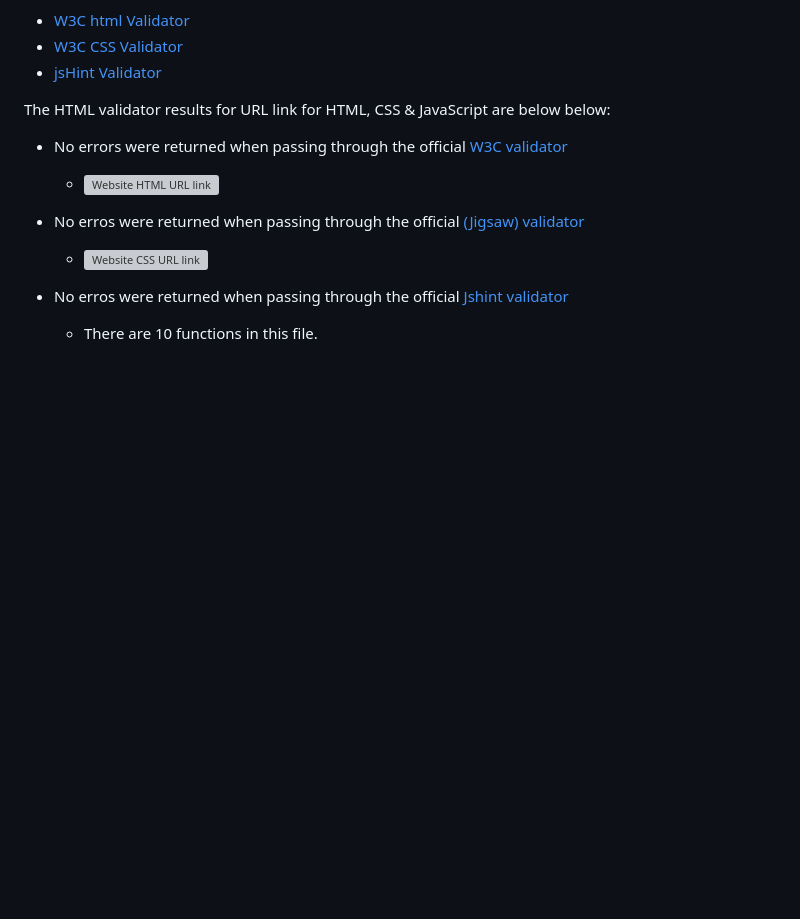
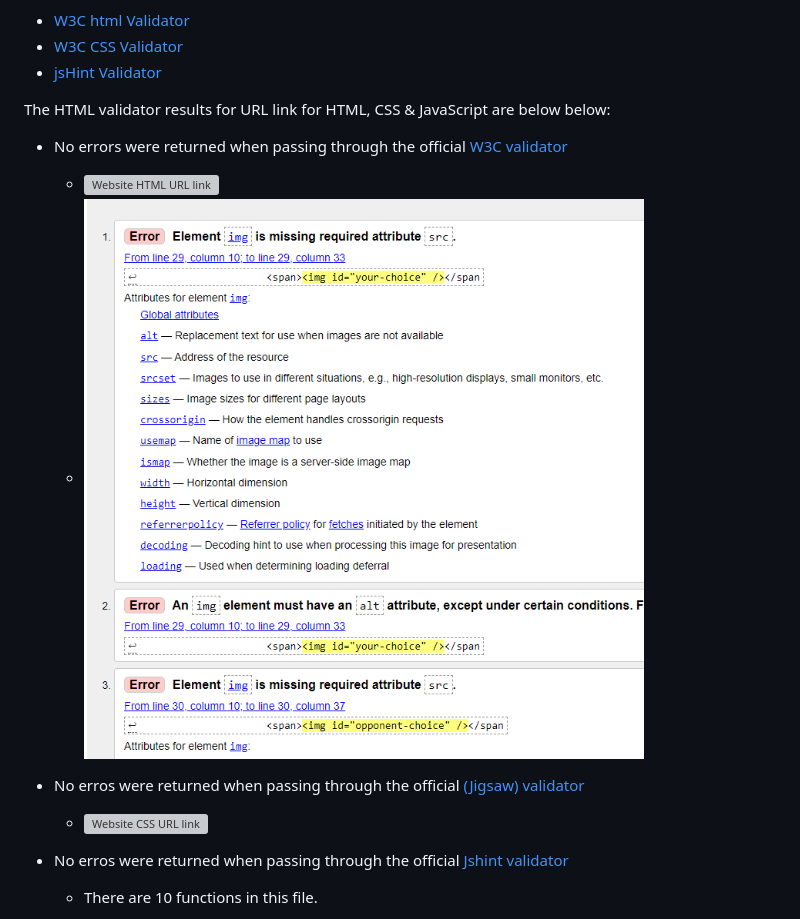
Before and after one commit to S-shah93/Project-2-JavaScript-Rock-Paper-Scissors-Lizard-Spock-Game, a Markdown page: Testing.md, the part around the change. GitHub-like rendering; pictures changed too: assets/images/readme-images/html-validator-error.PNG (added); blank space fills up the shorter version; grey boxes are pictures that could not be loaded.

Commit message:
add html direct input image

```diff
--- a/Testing.md
+++ b/Testing.md
@@ -11,6 +11,7 @@ The HTML validator results for URL link for HTML, CSS & JavaScript are below bel
 * No errors were returned when passing through the official [W3C validator](https://validator.w3.org/)
 
    * ![Website HTML URL link]()
+   * ![Website HTML direct input link](assets/images/readme-images/html-validator-error.PNG)
 
 * No erros were returned when passing through the official [(Jigsaw) validator](https://jigsaw.w3.org/css-validator/#validate_by_uri)
 
```
